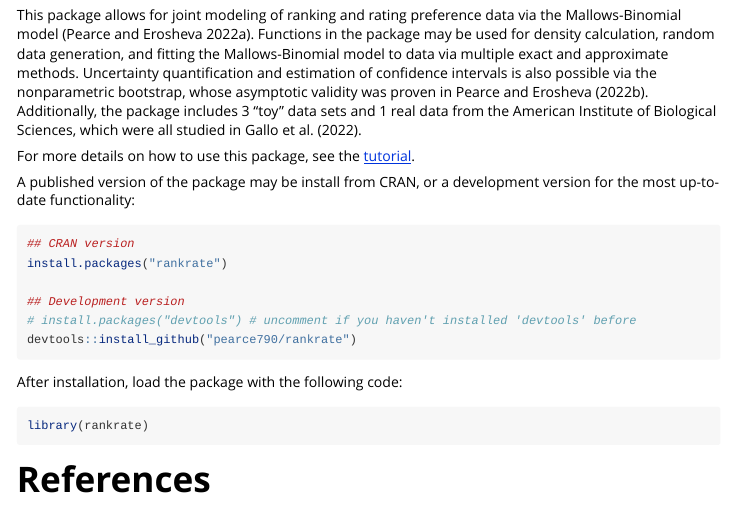
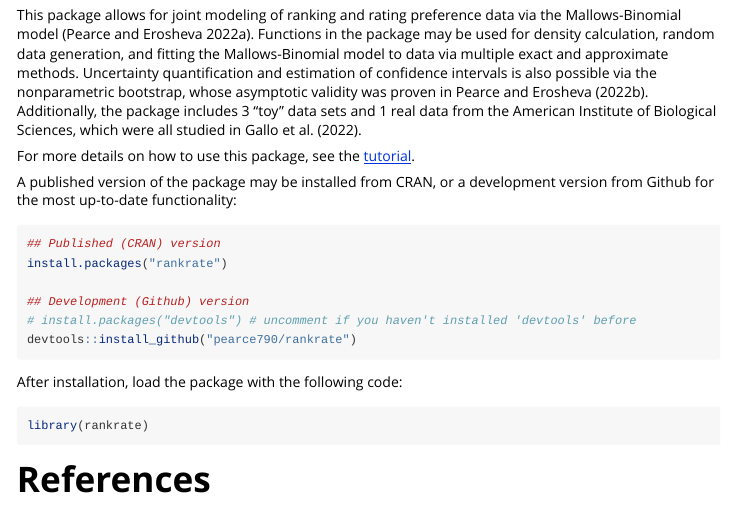
Before and after one commit to pearce790/rankrate, an R Markdown document (vignettes/overview.Rmd): the page in a window 1100 px wide, from 150 px down. Rendered offline with R 4.5, knitr and Pandoc, with nearby package versions.

Commit message:
new homepage

````diff
--- a/vignettes/overview.Rmd
+++ b/vignettes/overview.Rmd
@@ -19,12 +19,12 @@ This package allows for joint modeling of ranking and rating preference data via
 
 For more details on how to use this package, see the [tutorial](https://pearce790.github.io/rankrate/articles/tutorial.html).
 
-A published version of the package may be install from CRAN, or a development version for the most up-to-date functionality:
+A published version of the package may be installed from CRAN, or a development version from Github for the most up-to-date functionality:
 ```{r, eval=FALSE}
-## CRAN version
+## Published (CRAN) version
 install.packages("rankrate")
 
-## Development version
+## Development (Github) version
 # install.packages("devtools") # uncomment if you haven't installed 'devtools' before
 devtools::install_github("pearce790/rankrate")
 ```
````
Also changed, not shown: README.md (added).
